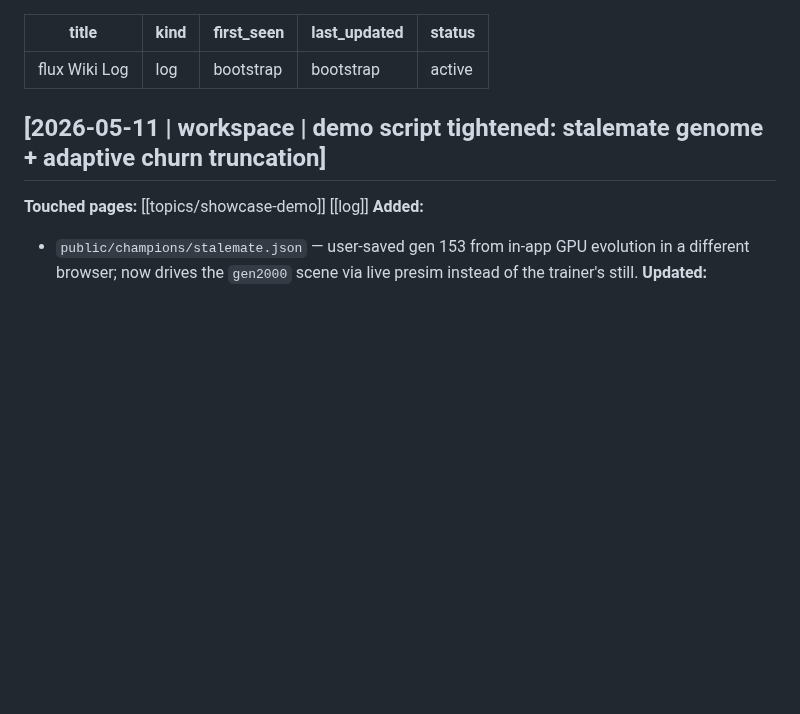
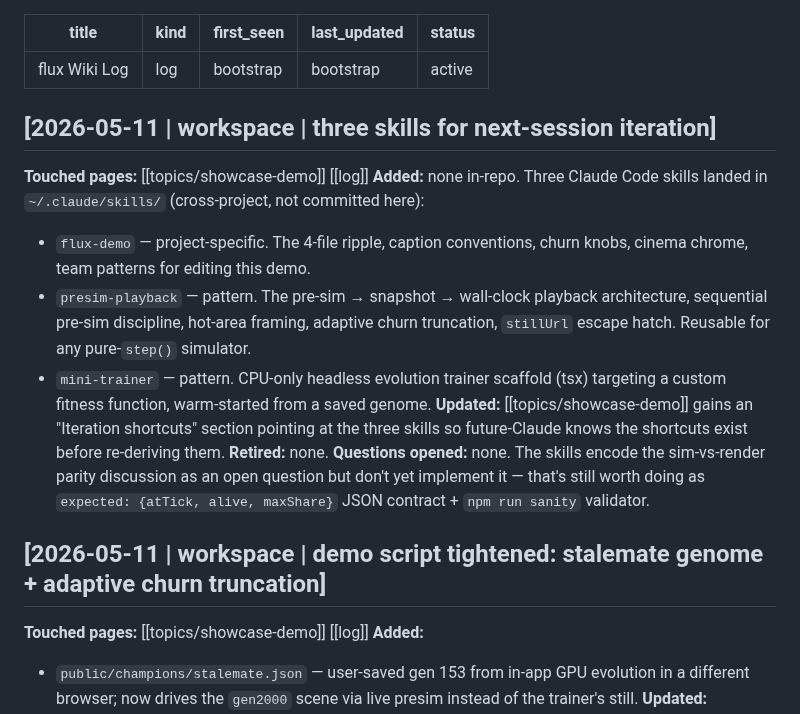
Before and after one commit to jasonyandell/flux, a Markdown page: wiki/log.md, the part around the change. Drawn GitHub-style; blank space fills up the shorter version.

Commit message:
wiki: cross-reference flux-demo / presim-playback / mini-trainer skills
Three Claude Code skills landed in ~/.claude/skills/ (cross-project, not
in-repo) that encode this session's iteration patterns so the next session
doesn't have to rediscover them. The showcase-demo topic page now has an
"Iteration shortcuts" section pointing at each skill with a one-line
"use when" trigger, and a log entry documents the addition.

Co-Authored-By: Claude Opus 4.7 (1M context) <noreply@anthropic.com>

```diff
--- a/wiki/log.md
+++ b/wiki/log.md
@@ -5,6 +5,17 @@ first_seen: bootstrap
 last_updated: bootstrap
 status: active
 ---
+
+## [2026-05-11 | workspace | three skills for next-session iteration]
+
+**Touched pages:** [[topics/showcase-demo]] [[log]]
+**Added:** none in-repo. Three Claude Code skills landed in `~/.claude/skills/` (cross-project, not committed here):
+- `flux-demo` — project-specific. The 4-file ripple, caption conventions, churn knobs, cinema chrome, team patterns for editing this demo.
+- `presim-playback` — pattern. The pre-sim → snapshot → wall-clock playback architecture, sequential pre-sim discipline, hot-area framing, adaptive churn truncation, `stillUrl` escape hatch. Reusable for any pure-`step()` simulator.
+- `mini-trainer` — pattern. CPU-only headless evolution trainer scaffold (tsx) targeting a custom fitness function, warm-started from a saved genome.
+**Updated:** [[topics/showcase-demo]] gains an "Iteration shortcuts" section pointing at the three skills so future-Claude knows the shortcuts exist before re-deriving them.
+**Retired:** none.
+**Questions opened:** none. The skills encode the sim-vs-render parity discussion as an open question but don't yet implement it — that's still worth doing as `expected: {atTick, alive, maxShare}` JSON contract + `npm run sanity` validator.
 
 ## [2026-05-11 | workspace | demo script tightened: stalemate genome + adaptive churn truncation]
 
```
Also changed, not shown: wiki/topics/showcase-demo.md (+10 -0 lines).
